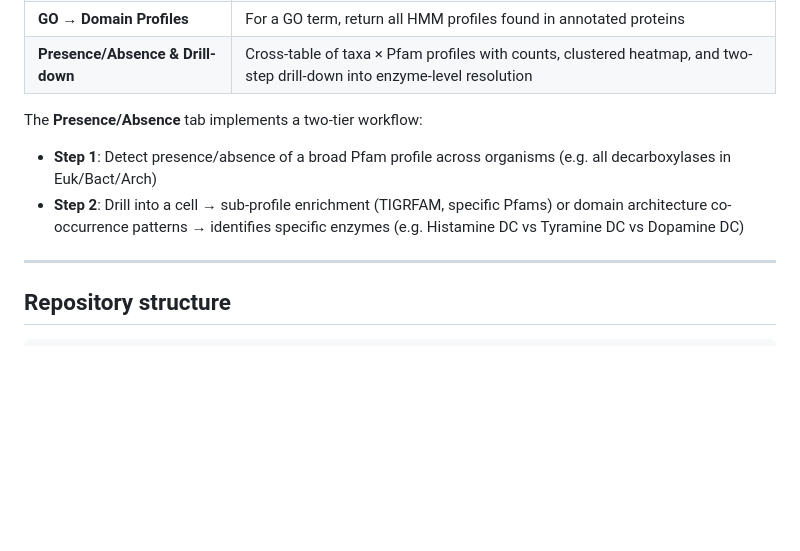
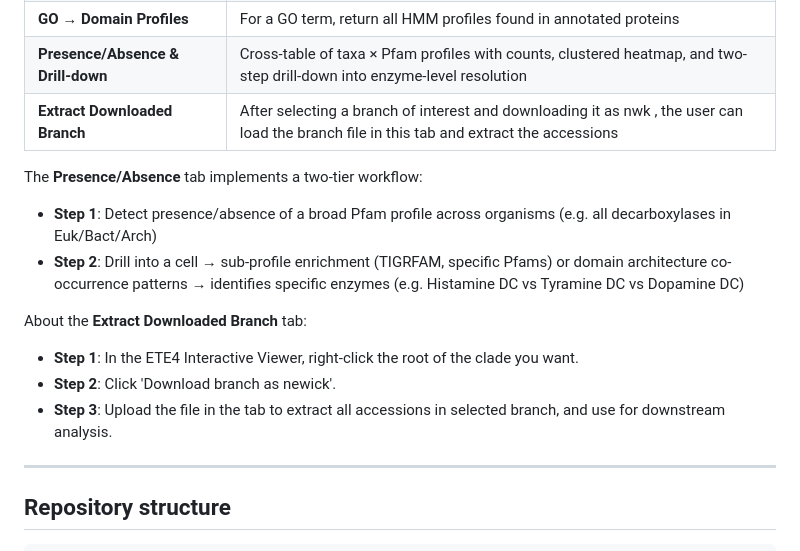
Before and after one commit to cgenomicslab/FORK, a Markdown page: README.md, the part around the change. GitHub-like rendering; blank space fills up the shorter version.

Commit message:
Update README with Extract Downloaded Branch section
Add instructions for extracting downloaded branches in README.

```diff
--- a/README.md
+++ b/README.md
@@ -20,10 +20,18 @@ The tool provides 8 functional tabs:
 | **Phylogenetic Tree** | Input HMM names/Pfam IDs → alignment → tree → interactive D3 viewer or ETE4 explorer |
 | **GO → Domain Profiles** | For a GO term, return all HMM profiles found in annotated proteins |
 | **Presence/Absence & Drill-down** | Cross-table of taxa × Pfam profiles with counts, clustered heatmap, and two-step drill-down into enzyme-level resolution |
+| **Extract Downloaded Branch** | After selecting a branch of interest and downloading it as nwk , the user can load the branch file in this tab and extract the accessions |
+
 
 The **Presence/Absence** tab implements a two-tier workflow:
 - **Step 1**: Detect presence/absence of a broad Pfam profile across organisms (e.g. all decarboxylases in Euk/Bact/Arch)
 - **Step 2**: Drill into a cell → sub-profile enrichment (TIGRFAM, specific Pfams) or domain architecture co-occurrence patterns → identifies specific enzymes (e.g. Histamine DC vs Tyramine DC vs Dopamine DC)
+
+About the **Extract Downloaded Branch** tab:
+- **Step 1**: In the ETE4 Interactive Viewer, right-click the root of the clade you want.
+- **Step 2**: Click 'Download branch as newick'.
+- **Step 3**: Upload the file in the tab to extract all accessions in selected branch, and use for downstream analysis.
+
 
 ---
 
```
